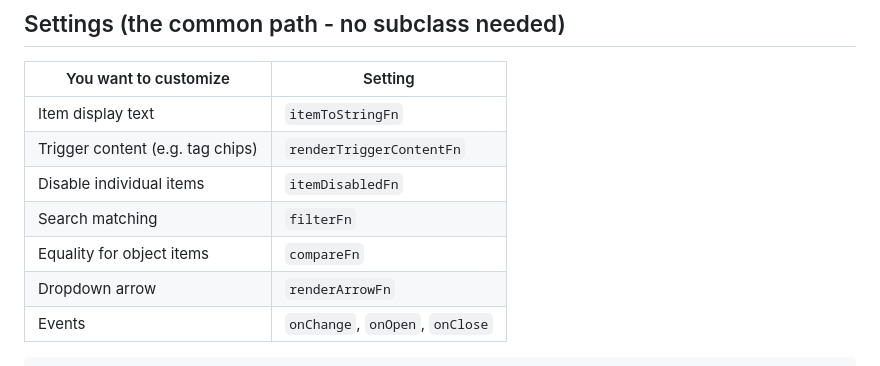
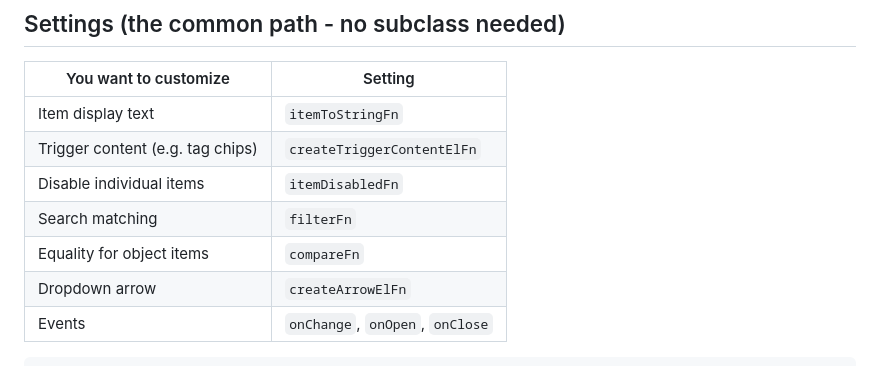
Before and after one commit to kuanyui/llselect, a Markdown page: README.md, the part around the change. Drawn GitHub-style.

Commit message:
docs: [README.md][docs/DESIGN.md][docs/TODO.md] Fix stale API names after s4a renames (R8)
Co-Authored-By: Claude Fable 5 <noreply@anthropic.com>

````diff
--- a/README.md
+++ b/README.md
@@ -24,11 +24,11 @@ Quick test: "Am I making a new, named, reusable kind of select?"
 | You want to customize | Setting |
 |---|---|
 | Item display text | `itemToStringFn` |
-| Trigger content (e.g. tag chips) | `renderTriggerContentFn` |
+| Trigger content (e.g. tag chips) | `createTriggerContentElFn` |
 | Disable individual items | `itemDisabledFn` |
 | Search matching | `filterFn` |
 | Equality for object items | `compareFn` |
-| Dropdown arrow | `renderArrowFn` |
+| Dropdown arrow | `createArrowElFn` |
 | Events | `onChange`, `onOpen`, `onClose` |
 
 ```js
````
Also changed, not shown: docs/DESIGN.md (+9 -8 lines), docs/TODO.md (+6 -3 lines).
